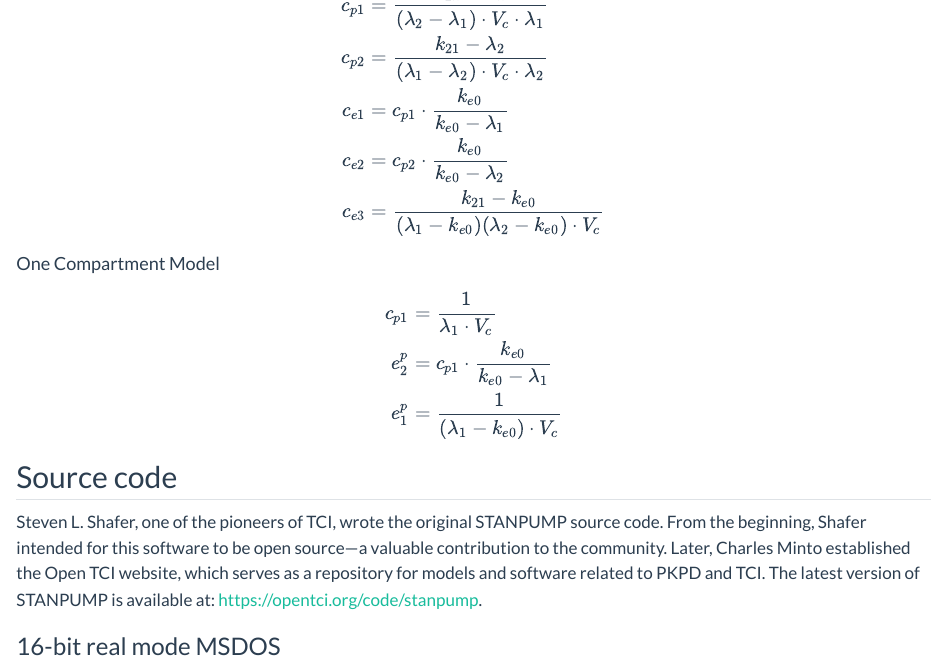
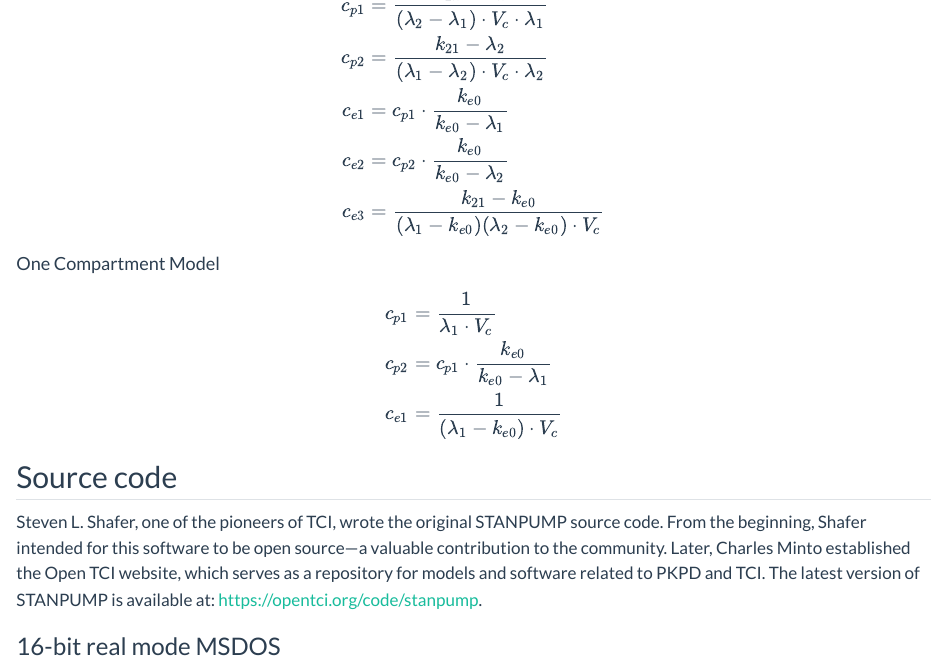
Before and after one commit to jaj42/blog, a Quarto document (posts/202508_stanpump/index.qmd): the page in a window 1100 px wide, from 3210 px down. Rendered offline with R 4.5, knitr and Pandoc in place of Quarto, with nearby package versions.

Commit message:
fix coefficient naming

```diff
--- a/posts/202508_stanpump/index.qmd
+++ b/posts/202508_stanpump/index.qmd
@@ -134,9 +134,9 @@ $$
 \begin{aligned}
 c_{p1} & = \frac{1}{\lambda_1 \cdot V_c}
 \\
-e^p_2 & = c_{p1} \cdot \frac{k_{e0}}{k_{e0} - \lambda_1}
+c_{p2} & = c_{p1} \cdot \frac{k_{e0}}{k_{e0} - \lambda_1}
 \\
-e^p_1 & = \frac{1}{(\lambda_1 - k_{e0}) \cdot V_c}
+c_{e1} & = \frac{1}{(\lambda_1 - k_{e0}) \cdot V_c}
 \end{aligned}
 \end{equation}
 $$
```
Also changed, not shown: 2 other files.
